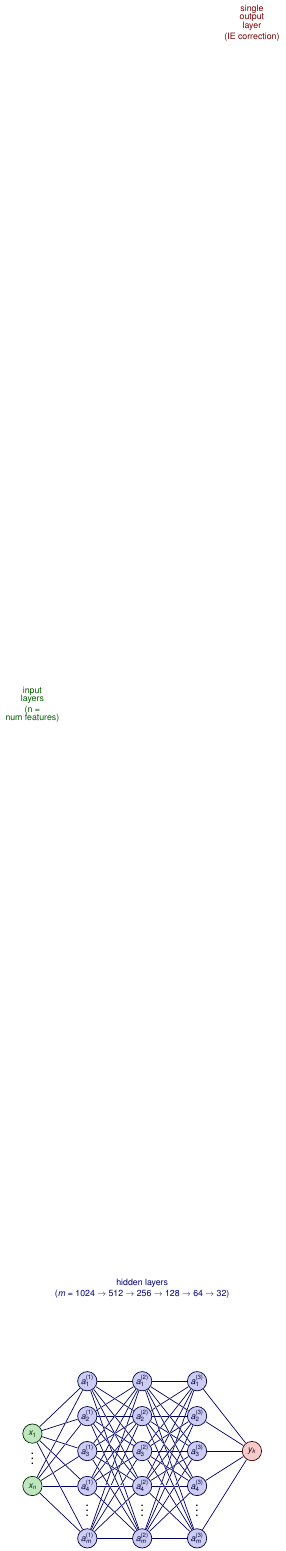
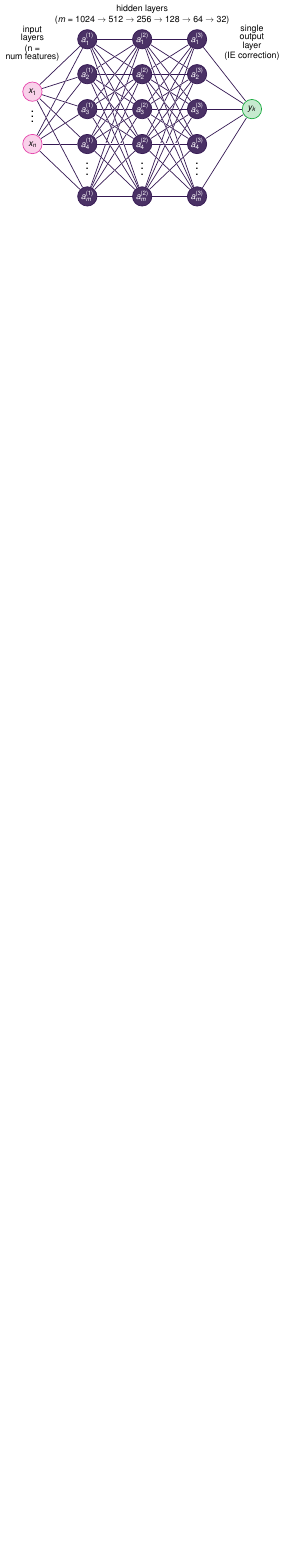
Before and after one commit to mbarnfield63/Figures, a LaTeX figure (Neural_Networks/basic_CO2/neural_network_basic.tex): the whole page, the shorter picture padded with empty space. Compiled offline with pdfLaTeX.

Commit message:
Recolour basic CO2 network figure to UCL palette, fix bbox bug

```diff
--- a/Neural_Networks/basic_CO2/neural_network_basic.tex
+++ b/Neural_Networks/basic_CO2/neural_network_basic.tex
@@ -18,24 +18,24 @@
 
 % COLORS
 \usepackage{xcolor}
-\colorlet{myred}{red!80!black}
-\colorlet{myblue}{blue!80!black}
-\colorlet{mygreen}{green!60!black}
-\colorlet{myorange}{orange!70!red!60!black}
-\colorlet{mydarkred}{red!30!black}
-\colorlet{mydarkblue}{blue!40!black}
-\colorlet{mydarkgreen}{green!30!black}
+% UCL brand accessible data-viz palette (matches MARVEL/*.tex)
+\definecolor{uclDarkPurple}{HTML}{361A54}
+\definecolor{uclLightPink}{HTML}{E645AB}
+\definecolor{uclLightOrange}{HTML}{E66C37}
+\definecolor{uclLightGreen}{HTML}{1AAB40}
+\definecolor{uclLightBlue}{HTML}{118DFF}
+\definecolor{uclDarkRed}{HTML}{751441}
 
 % STYLES
 \tikzset{
   >=latex, % for default LaTeX arrow head
-  node/.style={thick,circle,draw=myblue,minimum size=22,inner sep=0.5,outer sep=0.6},
-  node in/.style={node,green!20!black,draw=mygreen!30!black,fill=mygreen!25},
-  node hidden/.style={node,blue!20!black,draw=myblue!30!black,fill=myblue!20},
-  node convol/.style={node,orange!20!black,draw=myorange!30!black,fill=myorange!20},
-  node out/.style={node,red!20!black,draw=myred!30!black,fill=myred!20},
-  connect/.style={thick,mydarkblue}, %,line cap=round
-  connect arrow/.style={-{Latex[length=4,width=3.5]},thick,mydarkblue,shorten <=0.5,shorten >=1},
+  node/.style={thick,circle,draw=uclLightBlue,minimum size=22,inner sep=0.5,outer sep=0.6},
+  node in/.style={node,draw=uclLightPink,fill=uclLightPink!25},
+  node hidden/.style={node,draw=uclDarkPurple,fill=uclDarkPurple!90!white,text=white},
+  node convol/.style={node,draw=uclLightOrange,fill=uclLightOrange!20},
+  node out/.style={node,draw=uclLightGreen,fill=uclLightGreen!25},
+  connect/.style={thick,uclDarkPurple}, %,line cap=round
+  connect arrow/.style={-{Latex[length=4,width=3.5]},thick,uclDarkPurple,shorten <=0.5,shorten >=1},
   node 1/.style={node in}, % node styles, numbered for easy mapping with \nstyle
   node 2/.style={node hidden},
   node 3/.style={node out}
```
Also changed, not shown: Neural_Networks/basic_CO2/neural_network_basic.pdf, Neural_Networks/basic_CO2/neural_network_basic.png, Neural_Networks/basic_CO2/neural_network_basic.svg, Neural_Networks/basic_CO2/neural_network_basic.tex (6 more changed lines).
